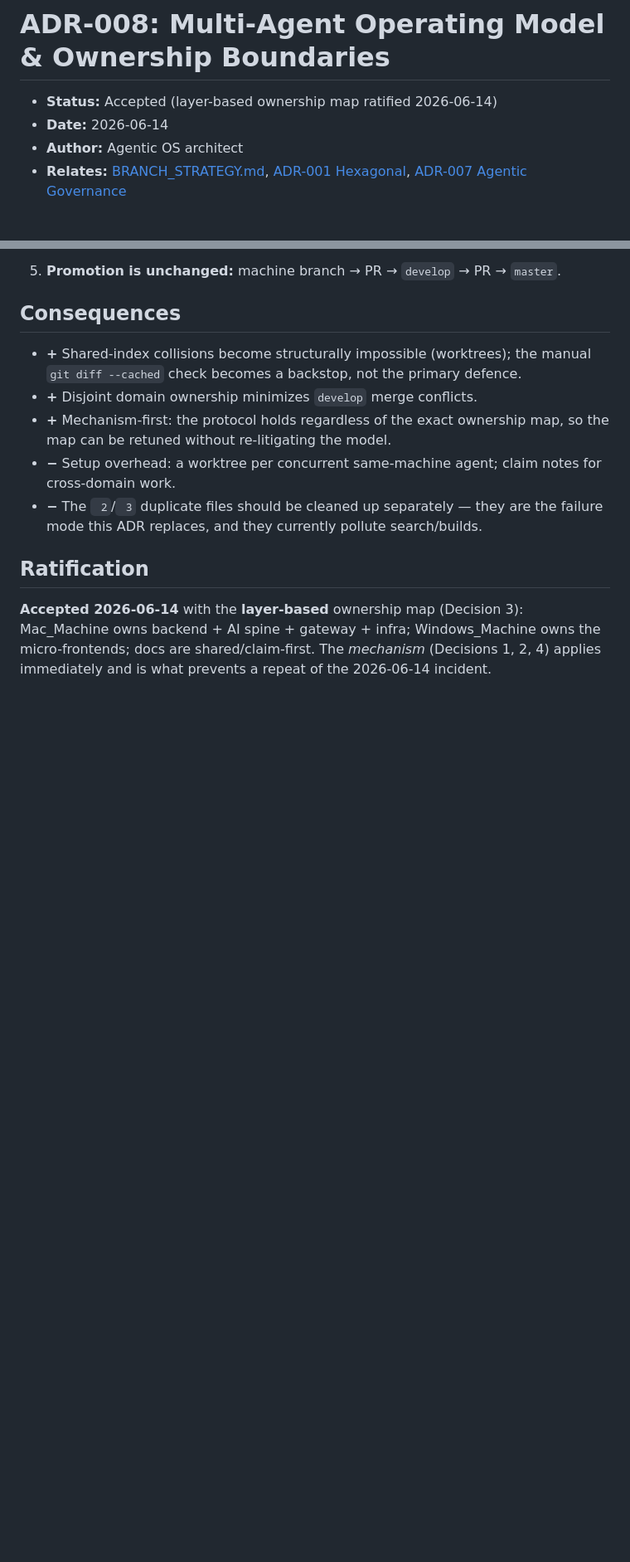
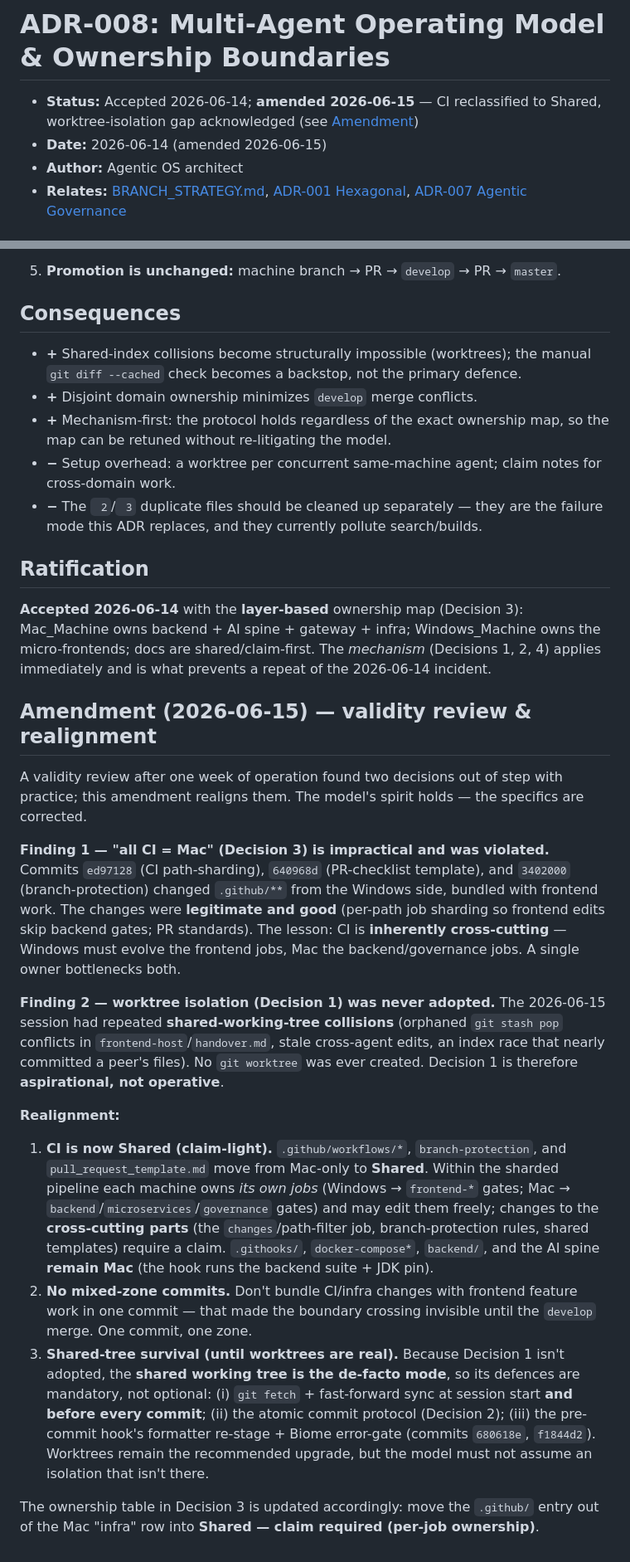
Before and after one commit to Muneeb7860/Swish_App, a Markdown page: docs/adr/adr_008_multi_agent_operating_model.md, 2 parts joined by grey strips. Shown at 83% size. Rendered like a GitHub page; blank space fills up the shorter version.

Commit message:
docs(adr): amend ADR-008 — reclassify CI as Shared, acknowledge worktree gap
Validity review after a week of operation found two decisions out of step with
practice:

1. "All CI = Mac" (Decision 3) is impractical and was violated: commits ed97128
   (path-sharding), 640968d (PR template), 3402000 (branch-protection) changed
   .github/** from the Windows side, bundled with frontend work — and the changes
   were legitimate. CI is inherently cross-cutting; a single owner bottlenecks
   both machines. Realign: .github/** → Shared (per-job ownership — Windows owns
   frontend-* gates, Mac owns backend/microservices/governance; cross-cutting
   parts claim-first). .githooks/, docker-compose*, backend, spine stay Mac.
2. Worktree isolation (Decision 1) was never adopted — the 2026-06-15 session had
   repeated shared-tree collisions. It's aspirational, not operative. Amendment
   codifies the shared-tree survival rules (sync-before-every-commit, atomic
   protocol, the hook re-stage + Biome gate) as mandatory until worktrees are real.

Also: no mixed-zone commits (bundling CI with frontend hid the boundary crossing
until the develop merge).

Co-Authored-By: Claude Opus 4.8 <noreply@anthropic.com>

```diff
--- a/docs/adr/adr_008_multi_agent_operating_model.md
+++ b/docs/adr/adr_008_multi_agent_operating_model.md
@@ -1,7 +1,7 @@
 # ADR-008: Multi-Agent Operating Model & Ownership Boundaries
 
-- **Status:** Accepted (layer-based ownership map ratified 2026-06-14)
-- **Date:** 2026-06-14
+- **Status:** Accepted 2026-06-14; **amended 2026-06-15** — CI reclassified to Shared, worktree-isolation gap acknowledged (see [Amendment](#amendment-2026-06-15--validity-review--realignment))
+- **Date:** 2026-06-14 (amended 2026-06-15)
 - **Author:** Agentic OS architect
 - **Relates:** [BRANCH_STRATEGY.md](../../BRANCH_STRATEGY.md), [ADR-001 Hexagonal](./adr_001_hexagonal_architecture.md), [ADR-007 Agentic Governance](./adr_007_agentic_governance_layering.md)
 
@@ -86,3 +87,47 @@ AI agents.
 Mac_Machine owns backend + AI spine + gateway + infra; Windows_Machine owns the
 micro-frontends; docs are shared/claim-first. The *mechanism* (Decisions 1, 2, 4)
 applies immediately and is what prevents a repeat of the 2026-06-14 incident.
+
+## Amendment (2026-06-15) — validity review & realignment
+
+A validity review after one week of operation found two decisions out of step
+with practice; this amendment realigns them. The model's spirit holds — the
+specifics are corrected.
+
+**Finding 1 — "all CI = Mac" (Decision 3) is impractical and was violated.**
+Commits `ed97128` (CI path-sharding), `640968d` (PR-checklist template), and
+`3402000` (branch-protection) changed `.github/**` from the Windows side, bundled
+with frontend work. The changes were **legitimate and good** (per-path job
+sharding so frontend edits skip backend gates; PR standards). The lesson: CI is
+**inherently cross-cutting** — Windows must evolve the frontend jobs, Mac the
+backend/governance jobs. A single owner bottlenecks both.
+
+**Finding 2 — worktree isolation (Decision 1) was never adopted.** The 2026-06-15
+session had repeated **shared-working-tree collisions** (orphaned `git stash pop`
+conflicts in `frontend-host`/`handover.md`, stale cross-agent edits, an index race
+that nearly committed a peer's files). No `git worktree` was ever created.
+Decision 1 is therefore **aspirational, not operative**.
+
+**Realignment:**
+
+1. **CI is now Shared (claim-light).** `.github/workflows/*`, `branch-protection`,
+   and `pull_request_template.md` move from Mac-only to **Shared**. Within the
+   sharded pipeline each machine owns *its own jobs* (Windows → `frontend-*`
+   gates; Mac → `backend`/`microservices`/`governance` gates) and may edit them
+   freely; changes to the **cross-cutting parts** (the `changes`/path-filter job,
+   branch-protection rules, shared templates) require a claim. `.githooks/`,
+   `docker-compose*`, `backend/`, and the AI spine **remain Mac** (the hook runs
+   the backend suite + JDK pin).
+2. **No mixed-zone commits.** Don't bundle CI/infra changes with frontend feature
+   work in one commit — that made the boundary crossing invisible until the
+   `develop` merge. One commit, one zone.
+3. **Shared-tree survival (until worktrees are real).** Because Decision 1 isn't
+   adopted, the **shared working tree is the de-facto mode**, so its defences are
+   mandatory, not optional: (i) `git fetch` + fast-forward sync at session start
+   **and before every commit**; (ii) the atomic commit protocol (Decision 2);
+   (iii) the pre-commit hook's formatter re-stage + Biome error-gate (commits
+   `680618e`, `f1844d2`). Worktrees remain the recommended upgrade, but the model
+   must not assume an isolation that isn't there.
+
+The ownership table in Decision 3 is updated accordingly: move the `.github/`
+entry out of the Mac "infra" row into **Shared — claim required (per-job ownership)**.
```
Also changed, not shown: other parts of docs/adr/adr_008_multi_agent_operating_model.md (+2 -1 lines).
